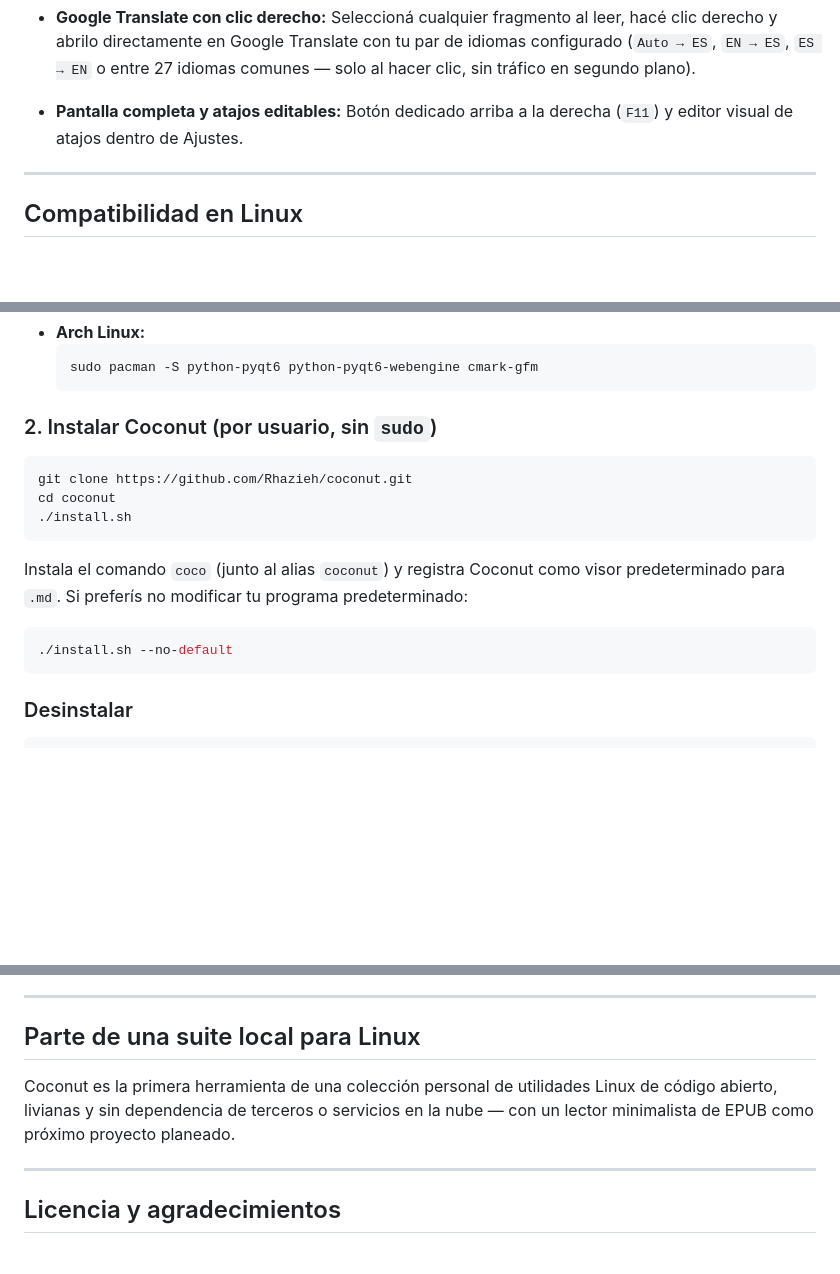
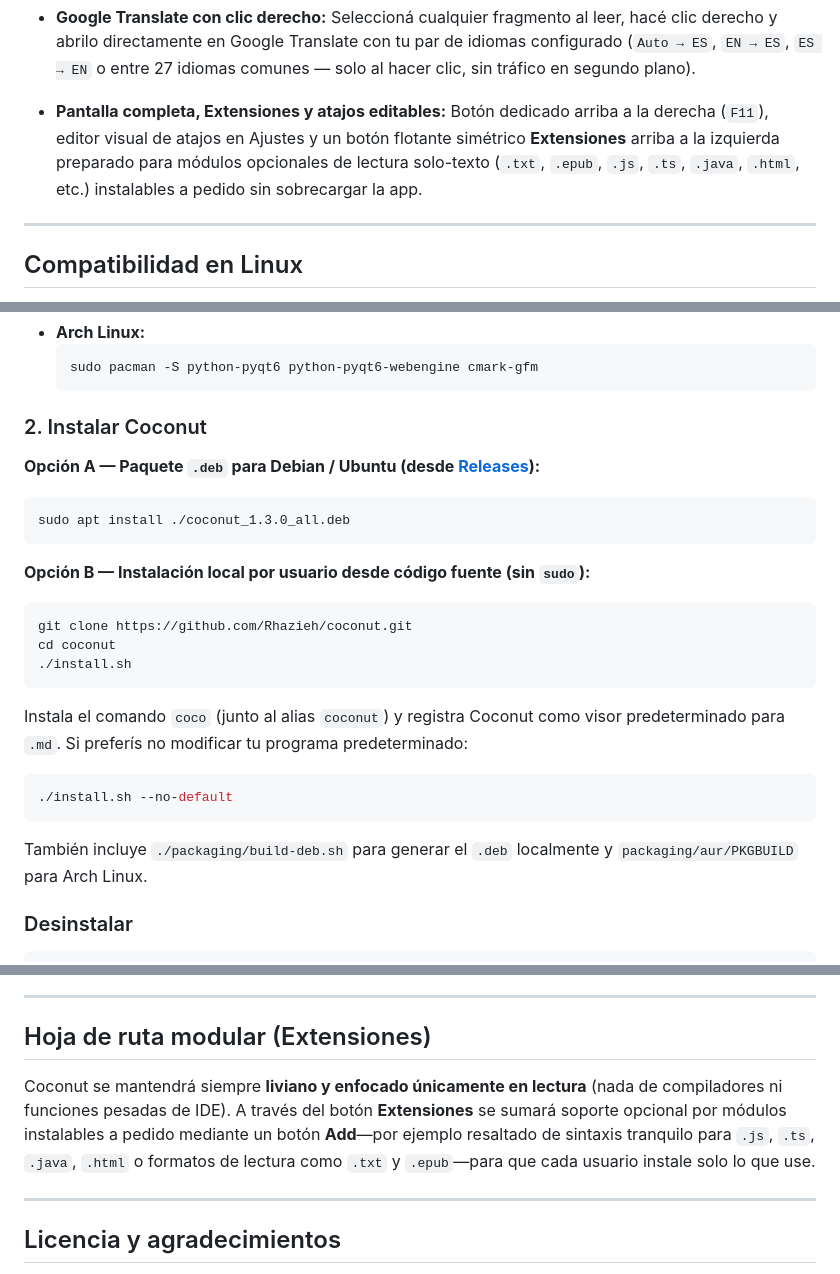
Before and after one commit to Rhazieh/coconut, a Markdown page: README.es.md, 3 parts joined by grey strips. GitHub-like rendering; blank space fills up the shorter version.

Commit message:
feat: Coconut v1.3.0 — full-bleed coconut icon, floating Extensions modal, Debian .deb & AUR packaging

````diff
--- a/README.es.md
+++ b/README.es.md
@@ -55,7 +55,7 @@ Como un coco real —**cáscara oscura por fuera (`#191817`), pulpa crema suave
 - **Medida y escala óptimas:** Ancho adaptable de `68ch` (`~65–72` caracteres por línea en cualquier tamaño), interlineado `1.72` y tamaño de texto persistente de `12` a `36 px` (`Ctrl++` / `Ctrl+-` / `Ctrl + rueda`).
 - **Cero ruido visual y archivos por carpeta:** Sin barras de menú ni editor; una barra lateral colapsable reúne el **Índice** con *scrollspy* (oculto en documentos cortos), los **archivos `.md` abiertos agrupados por carpeta desplegable** (persistentes entre reinicios hasta que los cerrás manualmente) y un discreto engranaje de **Ajustes** abajo a la izquierda (`Ctrl+,`).
 - **Google Translate con clic derecho:** Seleccioná cualquier fragmento al leer, hacé clic derecho y abrilo directamente en Google Translate con tu par de idiomas configurado (`Auto → ES`, `EN → ES`, `ES → EN` o entre 27 idiomas comunes — solo al hacer clic, sin tráfico en segundo plano).
-- **Pantalla completa y atajos editables:** Botón dedicado arriba a la derecha (`F11`) y editor visual de atajos dentro de Ajustes.
+- **Pantalla completa, Extensiones y atajos editables:** Botón dedicado arriba a la derecha (`F11`), editor visual de atajos en Ajustes y un botón flotante simétrico **Extensiones** arriba a la izquierda preparado para módulos opcionales de lectura solo-texto (`.txt`, `.epub`, `.js`, `.ts`, `.java`, `.html`, etc.) instalables a pedido sin sobrecargar la app.
 
 ---
 
@@ -88,7 +88,15 @@ Instalá PyQt6 WebEngine y la librería en C `libcmark-gfm` (o `python3-markdown
   sudo pacman -S python-pyqt6 python-pyqt6-webengine cmark-gfm
   ```
 
-### 2. Instalar Coconut (por usuario, sin `sudo`)
+### 2. Instalar Coconut
+
+**Opción A — Paquete `.deb` para Debian / Ubuntu (desde [Releases](https://github.com/Rhazieh/coconut/releases)):**
+
+```bash
+sudo apt install ./coconut_1.3.0_all.deb
+```
+
+**Opción B — Instalación local por usuario desde código fuente (sin `sudo`):**
 
 ```bash
 git clone https://github.com/Rhazieh/coconut.git
@@ -101,6 +109,8 @@ Instala el comando `coco` (junto al alias `coconut`) y registra Coconut como vis
 ```bash
 ./install.sh --no-default
 ```
+
+También incluye `./packaging/build-deb.sh` para generar el `.deb` localmente y `packaging/aur/PKGBUILD` para Arch Linux.
 
 ### Desinstalar
 
@@ -148,9 +158,9 @@ coco --version            # muestra la versión
 
 ---
 
-## Parte de una suite local para Linux
+## Hoja de ruta modular (Extensiones)
 
-Coconut es la primera herramienta de una colección personal de utilidades Linux de código abierto, livianas y sin dependencia de terceros o servicios en la nube — con un lector minimalista de EPUB como próximo proyecto planeado.
+Coconut se mantendrá siempre **liviano y enfocado únicamente en lectura** (nada de compiladores ni funciones pesadas de IDE). A través del botón **Extensiones** se sumará soporte opcional por módulos instalables a pedido mediante un botón **Add**—por ejemplo resaltado de sintaxis tranquilo para `.js`, `.ts`, `.java`, `.html` o formatos de lectura como `.txt` y `.epub`—para que cada usuario instale solo lo que use.
 
 ---
 
````
Also changed, not shown: CHANGELOG.md (+10 -0 lines), README.md (+14 -4 lines), docs/screenshots/coconut-sepia.png, docs/screenshots/coconut-warm-dark.png, docs/social-preview.png (added), 9 other files.
